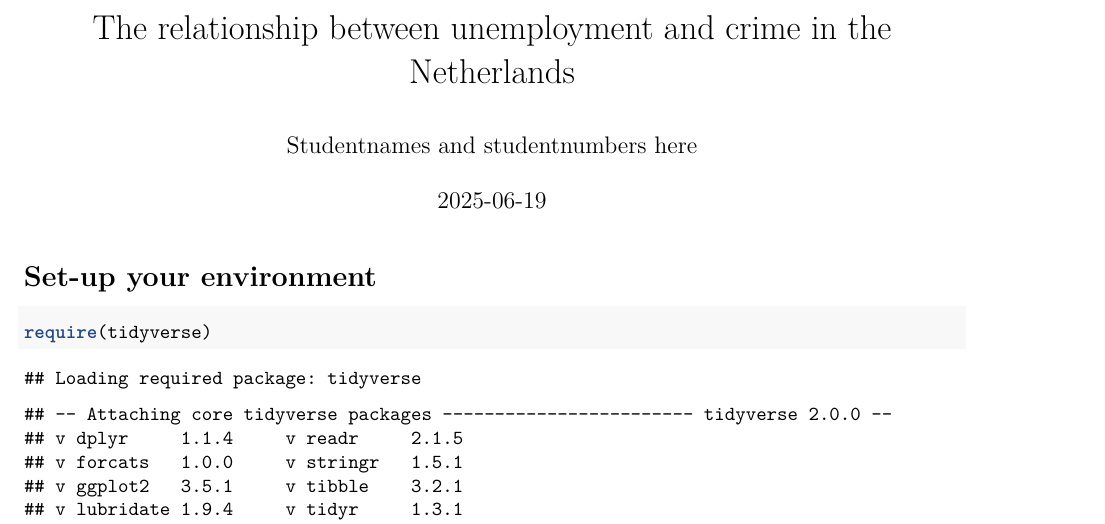
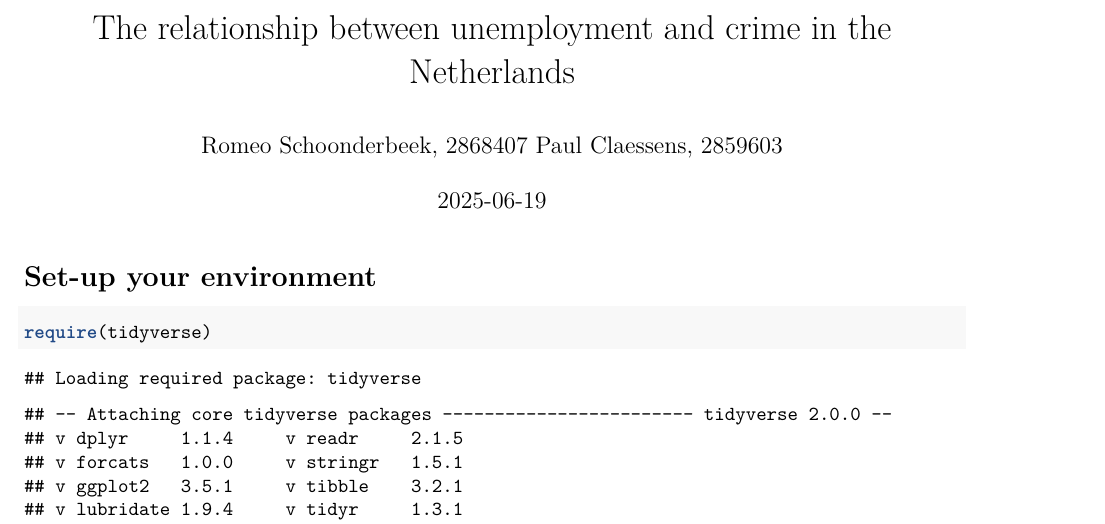
Before and after one commit to Autelius/Crime-and-Unemployment-Group-Project-FR-GIT, an R Markdown document (Template_Assignment.Rmd): part of page 1 of 4, cut so that both start at the same text. Rendered offline with R 4.5, knitr and Pandoc, then LaTeX, with nearby package versions.

Commit message:
rmarkdown edit title

```diff
--- a/Template_Assignment.Rmd
+++ b/Template_Assignment.Rmd
@@ -1,6 +1,8 @@
 ---
 title: The relationship between unemployment and crime in the Netherlands
-author: "Studentnames and studentnumbers here"
+author: Romeo Schoonderbeek, 2868407
+        Paul Claessens, 2859603
+
 date: "`r Sys.Date()`"
 output: pdf_document
 ---
```
